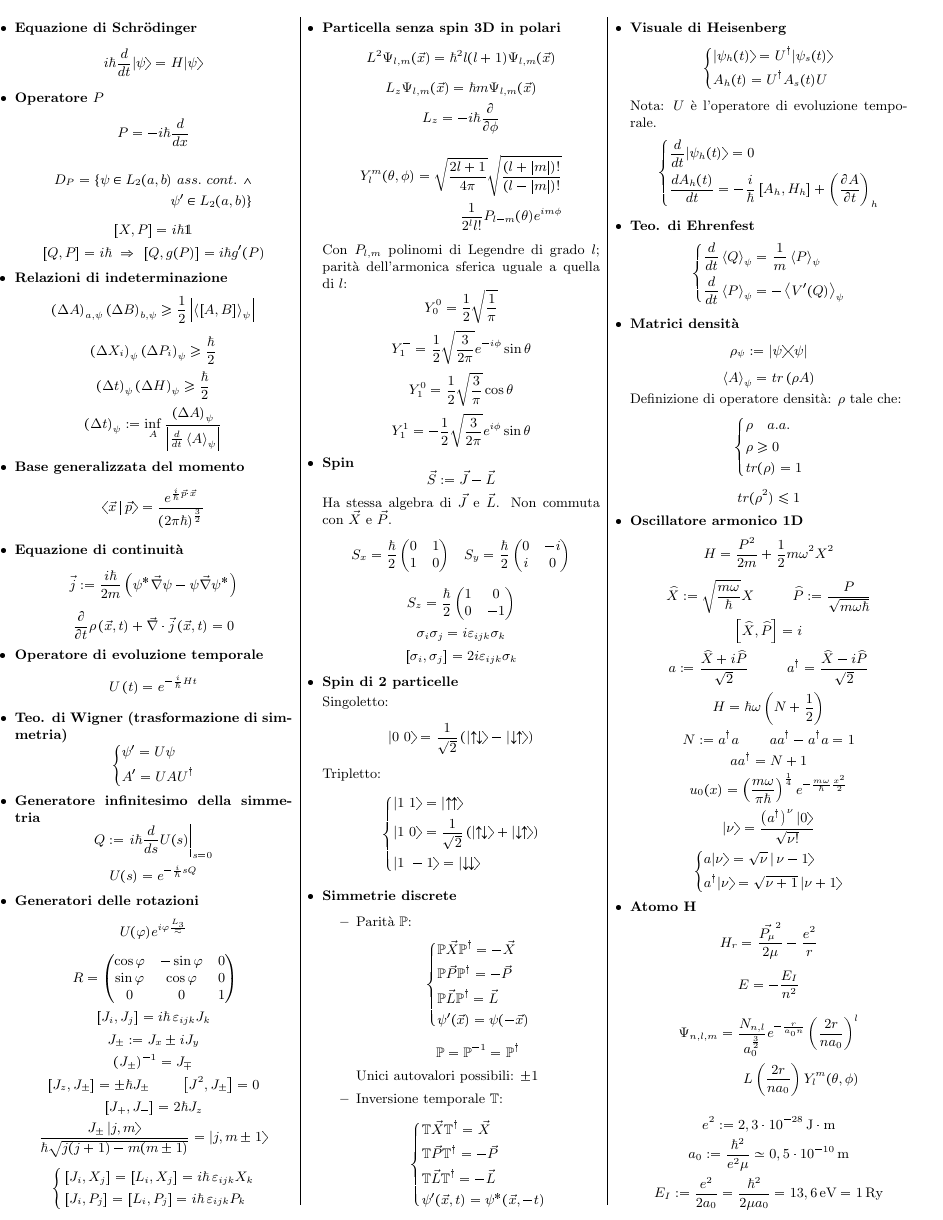
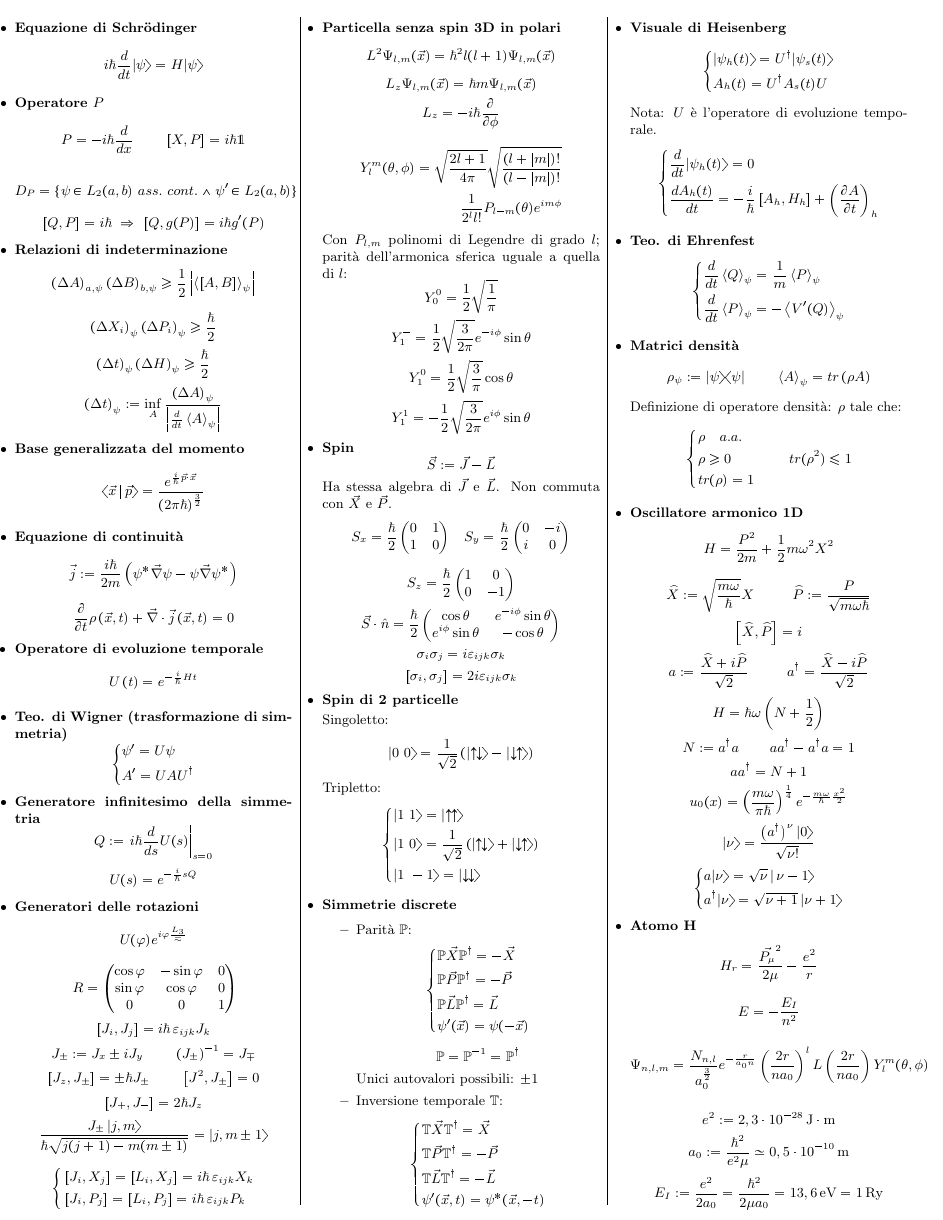
Before and after one commit to DvCCC66/Fisici, a LaTeX document (Teorica/formulario_volpato.tex): page 1 of 2. The pictures show the PDF file Teorica/formulario_volpato.pdf that the author committed with the source.

Commit message:
Inserita formula generica per spin in direzione arbitraria (e sistemazione di format)

```diff
--- a/Teorica/formulario_volpato.tex
+++ b/Teorica/formulario_volpato.tex
@@ -61,11 +61,11 @@
 	\item \textbf{Equazione di Schr\"{o}dinger}
 		\[i\hbar \frac{d}{dt} \ket{\psi } = H\ket{\psi }\]
 	\item \textbf{Operatore $P$}
-		\[P=-i\hbar \frac{d}{dx}\]
+		\[P=-i\hbar \frac{d}{dx}%\]
+		\hspace{20pt} \left[X,P\right] = i\hbar \mathds{1}\]
 		\begin{align*}
-			D_P = \{\psi \in L_2(a,b)\ ass.\ cont.\ \land \\ \psi'\in L_2(a,b)\}
+			D_P = \{\psi \in L_2(a,b)\ ass.\ cont.  \land    \psi'\in L_2(a,b)\}
 		\end{align*}
-		\[\left[X,P\right] = i\hbar \mathds{1}\]
 		\[\left[Q,P\right] = i\hbar \ \Rightarrow \ \left[Q,g(P)\right] = i\hbar g'(P)\]
 	\item \textbf{Relazioni di indeterminazione}
 		\[\left(\Delta A\right)_{a,\psi }\left(\Delta  B\right)_{b,\psi } \geq  \frac{1}{2} \left|\left<\left[A,B\right]\right>_{\psi }\right|\]
@@ -98,8 +98,8 @@
 			0&0&1\\
 		\end{pmatrix}\]
 		\[\left[J_i, J_j\right] = i\hbar\, \varepsilon _{ijk} J_k\]
-		\[J_\pm := J_x \pm iJ_y\]
-		\[\left(J_\pm\right)^{-1} = J_\mp\]
+		\[J_\pm := J_x \pm iJ_y%\]
+		\hspace{20pt} \left(J_\pm\right)^{-1} = J_\mp\]
 		\[\left[J_z,J_\pm\right] = \pm\hbar J_\pm \hspace{20pt} \left[J^2,J_\pm\right] = 0\]
 		\[\left[J_+, J_-\right] = 2\hbar J_z\]
 		\[\frac{J_\pm \, \ket*{j,m}}{\hbar \sqrt{j(j+1) - m(m\pm 1)}} = \ket*{j,m\pm 1}\]
@@ -144,3 +147,4 @@
+		\end{pmatrix}\]
 		\[\sigma _i\sigma _j = i\varepsilon _{ijk}\sigma _k\]
 		\[\left[\sigma _i,\sigma _j\right] = 2i\varepsilon _{ijk}\sigma _k\]
 
@@ -204,8 +208,8 @@
 			\end{aligned}\right.
 		\]
 	\item \textbf{Matrici densità}
-		\[\rho _\psi := \ket*{\psi }\bra*{\psi }\]
-		\[\left< A\right>_\psi = tr\left(\rho A\right)\]
+		\[\rho _\psi := \ket*{\psi }\bra*{\psi }%\]
+		\hspace{20pt} \left< A\right>_\psi = tr\left(\rho A\right)\]
 		Definizione di operatore densità: $\rho $ tale che:
 		\[
 			\left\{\begin{aligned}
@@ -213,8 +217,8 @@
 				&\rho \geq 0\\
 				&tr (\rho) =1\\
 			\end{aligned}\right.
-		\]
-		\[tr(\rho ^2)\leq 1\]
+		%\]
+		\hspace{20pt} tr(\rho ^2)\leq 1\]
 	\item \textbf{Oscillatore armonico 1D}
 		\[H=\frac{P^2}{2m} + \frac{1}{2}m\omega ^2X^2\]
 		\[\widehat{X}:=\sqrt{\frac{m\omega }{\hbar }}X \hspace{25pt} \widehat{P}:=\frac{P}{\sqrt{m\omega \hbar }}\]
@@ -234,7 +238,7 @@
 	\item \textbf{Atomo H}
 		\[H_r = \frac{\vec{P_\mu }^2}{2\mu } - \frac{e^2}{r}\]
 		\[E=-\frac{E_I}{n^2}\]
-		\begin{align*}\Psi _{n,l,m} = \frac{N_{n,l}}{a_0^{\frac{3}{2}}} e^{-\frac{r}{a_0n}} \left(\frac{2r}{na_0}\right)^l\\ L\left(\frac{2r}{na_0}\right) Y_l^m(\theta ,\phi )\end{align*}
+		\begin{align*}\Psi _{n,l,m} = \frac{N_{n,l}}{a_0^{\frac{3}{2}}} e^{-\frac{r}{a_0n}} \left(\frac{2r}{na_0}\right)^l   L\left(\frac{2r}{na_0}\right) Y_l^m(\theta ,\phi )\end{align*}
 
 
 		\[e^2 := 2,3\cdot 10^{-28}\,\mathrm{J\cdot m}\]
@@ -348,7 +352,7 @@
 		\]
 		\[\vec{\nabla} f = \left(\frac{\partial f}{\partial r},\ \frac{1}{r}\frac{\partial f}{\partial \theta },\ \frac{1}{r\sin\theta}\frac{\partial f}{\partial \phi }\right)\]
 		\begin{align*}\vec{\nabla} \cdot \vec{F} = \frac{1}{r^2}\frac{\partial r^2F_r}{\partial r} + \frac{1}{r\sin\theta }\frac{\partial F_\theta \sin\theta }{\partial \theta }\\ + \frac{1}{r\sin\theta }\frac{\partial F_\phi }{\partial \phi }\end{align*}
-		\begin{align*}\int_{\mathbb{R}^3}d^3x = \int_{0}^{\infty }dr \int_{0}^{\pi }d\theta \\ \int_{0}^{2\pi }d\phi \,\, r^2 \sin\theta \end{align*}
+		\begin{align*}\int_{\mathbb{R}^3}d^3x = \int_{0}^{\infty }dr \int_{0}^{\pi }d\theta  \int_{0}^{2\pi }d\phi \,\, r^2 \sin\theta \end{align*}
 
 	\item \textbf{Formule goniometriche}
 		\[\sin^2(\theta /2) = (1-\cos\theta )/2\]
```
Also changed, not shown: Teorica/formulario_volpato.pdf, Teorica/formulario_volpato.tex (11 more changed lines).
